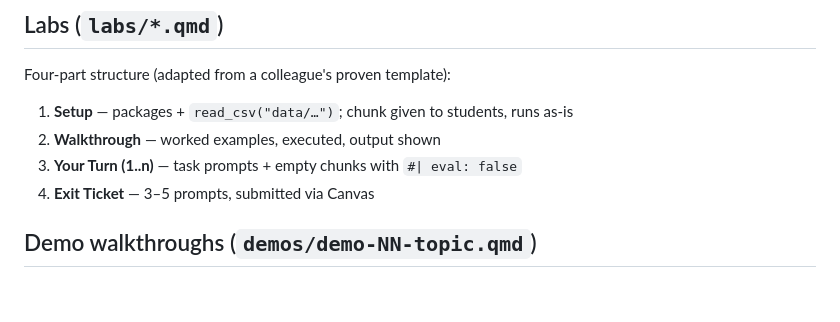
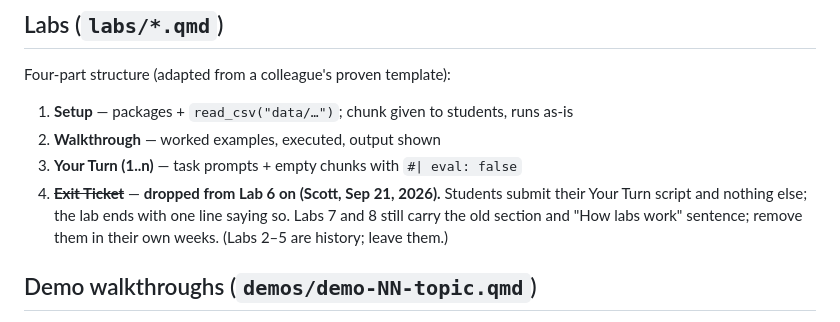
Before and after one commit to smourtgos/crju705, a Markdown page: CONVENTIONS.md, the part around the change. Drawn GitHub-style; blank space fills up the shorter version.

```diff
--- a/CONVENTIONS.md
+++ b/CONVENTIONS.md
@@ -65,7 +65,7 @@ Four-part structure (adapted from a colleague's proven template):
 1. **Setup** — packages + `read_csv("data/…")`; chunk given to students, runs as-is
 2. **Walkthrough** — worked examples, executed, output shown
 3. **Your Turn (1..n)** — task prompts + empty chunks with `#| eval: false`
-4. **Exit Ticket** — 3–5 prompts, submitted via Canvas
+4. ~~**Exit Ticket**~~ — **dropped from Lab 6 on (Scott, Sep 21, 2026).** Students submit their Your Turn script and nothing else; the lab ends with one line saying so. Labs 7 and 8 still carry the old section and "How labs work" sentence; remove them in their own weeks. (Labs 2–5 are history; leave them.)
 
 ## Demo walkthroughs (`demos/demo-NN-topic.qmd`)
 
```
Also changed, not shown: PROJECT_NOTES.md (+54 -1 lines).
